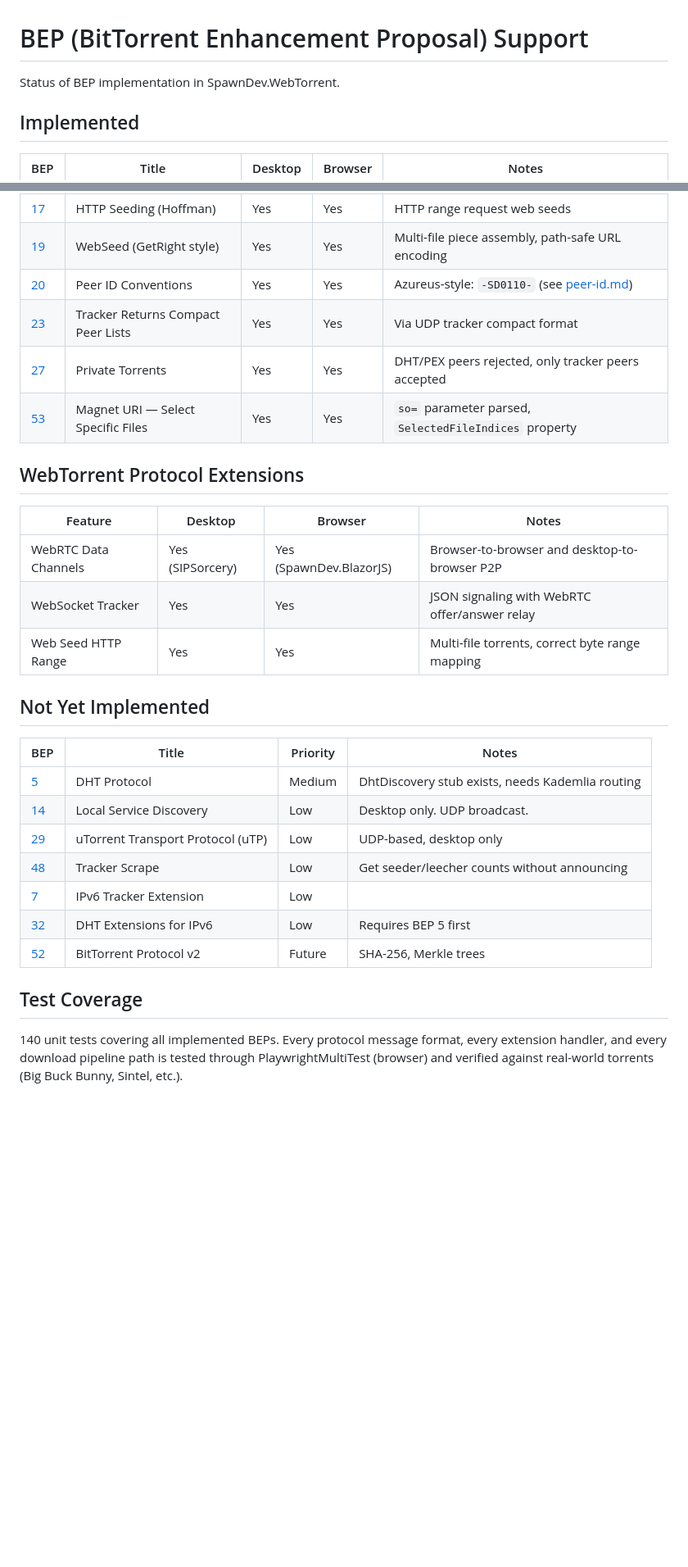
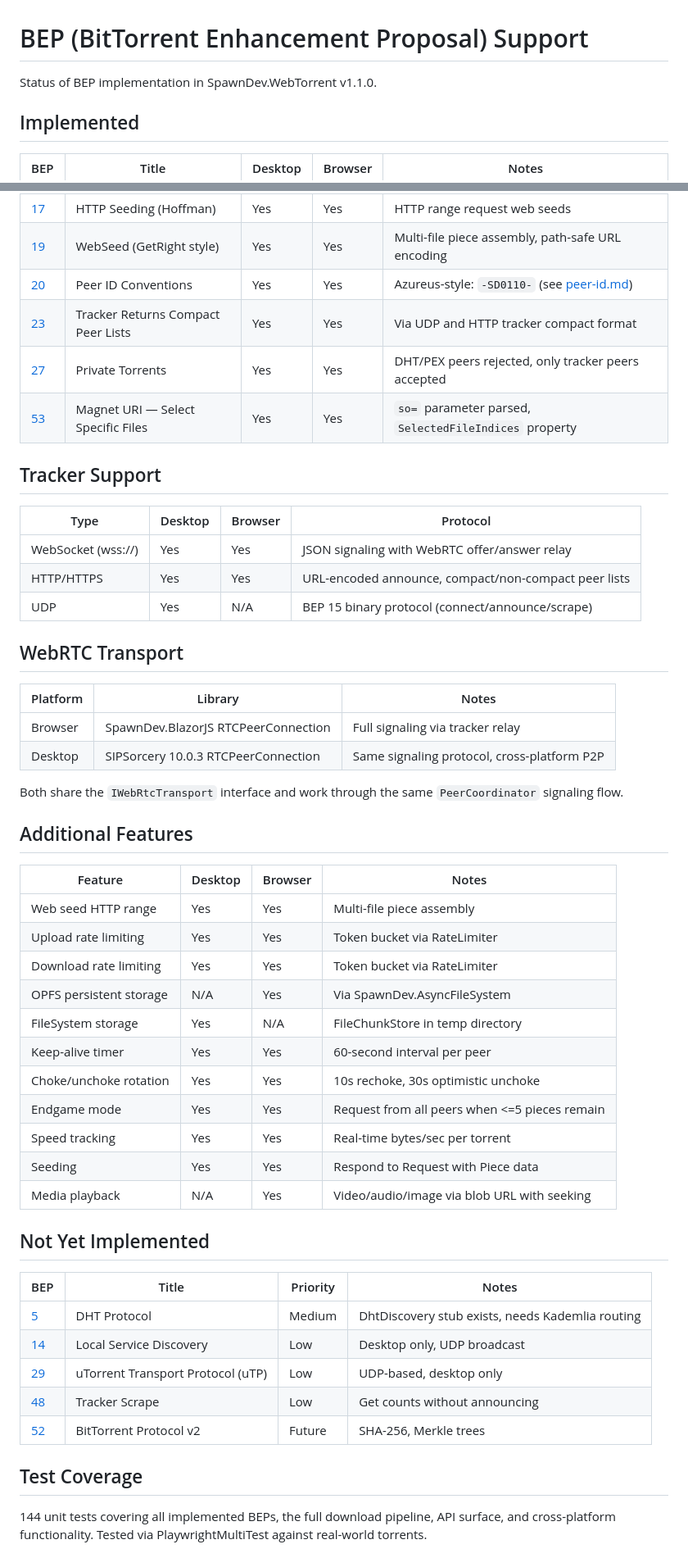
Before and after one commit to LostBeard/SpawnDev.WebTorrent, a Markdown page: Docs/bep-support.md, 2 parts joined by grey strips. Shown at 82% size. Rendered like a GitHub page; blank space fills up the shorter version.

Commit message:
Update BEP docs — 12 BEPs, 3 tracker types, 144 tests
Co-Authored-By: Claude Opus 4.6 (1M context) <noreply@anthropic.com>

```diff
--- a/Docs/bep-support.md
+++ b/Docs/bep-support.md
@@ -1,6 +1,6 @@
 # BEP (BitTorrent Enhancement Proposal) Support
 
-Status of BEP implementation in SpawnDev.WebTorrent.
+Status of BEP implementation in SpawnDev.WebTorrent v1.1.0.
 
 ## Implemented
 
@@ -15,30 +15,53 @@ Status of BEP implementation in SpawnDev.WebTorrent.
 | [17](http://bittorrent.org/beps/bep_0017.html) | HTTP Seeding (Hoffman) | Yes | Yes | HTTP range request web seeds |
 | [19](http://bittorrent.org/beps/bep_0019.html) | WebSeed (GetRight style) | Yes | Yes | Multi-file piece assembly, path-safe URL encoding |
 | [20](http://bittorrent.org/beps/bep_0020.html) | Peer ID Conventions | Yes | Yes | Azureus-style: `-SD0110-` (see [peer-id.md](peer-id.md)) |
-| [23](http://bittorrent.org/beps/bep_0023.html) | Tracker Returns Compact Peer Lists | Yes | Yes | Via UDP tracker compact format |
+| [23](http://bittorrent.org/beps/bep_0023.html) | Tracker Returns Compact Peer Lists | Yes | Yes | Via UDP and HTTP tracker compact format |
 | [27](http://bittorrent.org/beps/bep_0027.html) | Private Torrents | Yes | Yes | DHT/PEX peers rejected, only tracker peers accepted |
 | [53](http://bittorrent.org/beps/bep_0053.html) | Magnet URI — Select Specific Files | Yes | Yes | `so=` parameter parsed, `SelectedFileIndices` property |
 
-## WebTorrent Protocol Extensions
+## Tracker Support
+
+| Type | Desktop | Browser | Protocol |
+|------|---------|---------|----------|
+| WebSocket (wss://) | Yes | Yes | JSON signaling with WebRTC offer/answer relay |
+| HTTP/HTTPS | Yes | Yes | URL-encoded announce, compact/non-compact peer lists |
+| UDP | Yes | N/A | BEP 15 binary protocol (connect/announce/scrape) |
+
+## WebRTC Transport
+
+| Platform | Library | Notes |
+|----------|---------|-------|
+| Browser | SpawnDev.BlazorJS RTCPeerConnection | Full signaling via tracker relay |
+| Desktop | SIPSorcery 10.0.3 RTCPeerConnection | Same signaling protocol, cross-platform P2P |
+
+Both share the `IWebRtcTransport` interface and work through the same `PeerCoordinator` signaling flow.
+
+## Additional Features
 
 | Feature | Desktop | Browser | Notes |
 |---------|---------|---------|-------|
-| WebRTC Data Channels | Yes (SIPSorcery) | Yes (SpawnDev.BlazorJS) | Browser-to-browser and desktop-to-browser P2P |
-| WebSocket Tracker | Yes | Yes | JSON signaling with WebRTC offer/answer relay |
-| Web Seed HTTP Range | Yes | Yes | Multi-file torrents, correct byte range mapping |
+| Web seed HTTP range | Yes | Yes | Multi-file piece assembly |
+| Upload rate limiting | Yes | Yes | Token bucket via RateLimiter |
+| Download rate limiting | Yes | Yes | Token bucket via RateLimiter |
+| OPFS persistent storage | N/A | Yes | Via SpawnDev.AsyncFileSystem |
+| FileSystem storage | Yes | N/A | FileChunkStore in temp directory |
+| Keep-alive timer | Yes | Yes | 60-second interval per peer |
+| Choke/unchoke rotation | Yes | Yes | 10s rechoke, 30s optimistic unchoke |
+| Endgame mode | Yes | Yes | Request from all peers when <=5 pieces remain |
+| Speed tracking | Yes | Yes | Real-time bytes/sec per torrent |
+| Seeding | Yes | Yes | Respond to Request with Piece data |
+| Media playback | N/A | Yes | Video/audio/image via blob URL with seeking |
 
 ## Not Yet Implemented
 
 | BEP | Title | Priority | Notes |
 |-----|-------|----------|-------|
 | [5](http://bittorrent.org/beps/bep_0005.html) | DHT Protocol | Medium | DhtDiscovery stub exists, needs Kademlia routing |
-| [14](http://bittorrent.org/beps/bep_0014.html) | Local Service Discovery | Low | Desktop only. UDP broadcast. |
+| [14](http://bittorrent.org/beps/bep_0014.html) | Local Service Discovery | Low | Desktop only, UDP broadcast |
 | [29](http://bittorrent.org/beps/bep_0029.html) | uTorrent Transport Protocol (uTP) | Low | UDP-based, desktop only |
-| [48](http://bittorrent.org/beps/bep_0048.html) | Tracker Scrape | Low | Get seeder/leecher counts without announcing |
-| [7](http://bittorrent.org/beps/bep_0007.html) | IPv6 Tracker Extension | Low | |
-| [32](http://bittorrent.org/beps/bep_0032.html) | DHT Extensions for IPv6 | Low | Requires BEP 5 first |
+| [48](http://bittorrent.org/beps/bep_0048.html) | Tracker Scrape | Low | Get counts without announcing |
 | [52](http://bittorrent.org/beps/bep_0052.html) | BitTorrent Protocol v2 | Future | SHA-256, Merkle trees |
 
 ## Test Coverage
 
-140 unit tests covering all implemented BEPs. Every protocol message format, every extension handler, and every download pipeline path is tested through PlaywrightMultiTest (browser) and verified against real-world torrents (Big Buck Bunny, Sintel, etc.).
+144 unit tests covering all implemented BEPs, the full download pipeline, API surface, and cross-platform functionality. Tested via PlaywrightMultiTest against real-world torrents.
```
